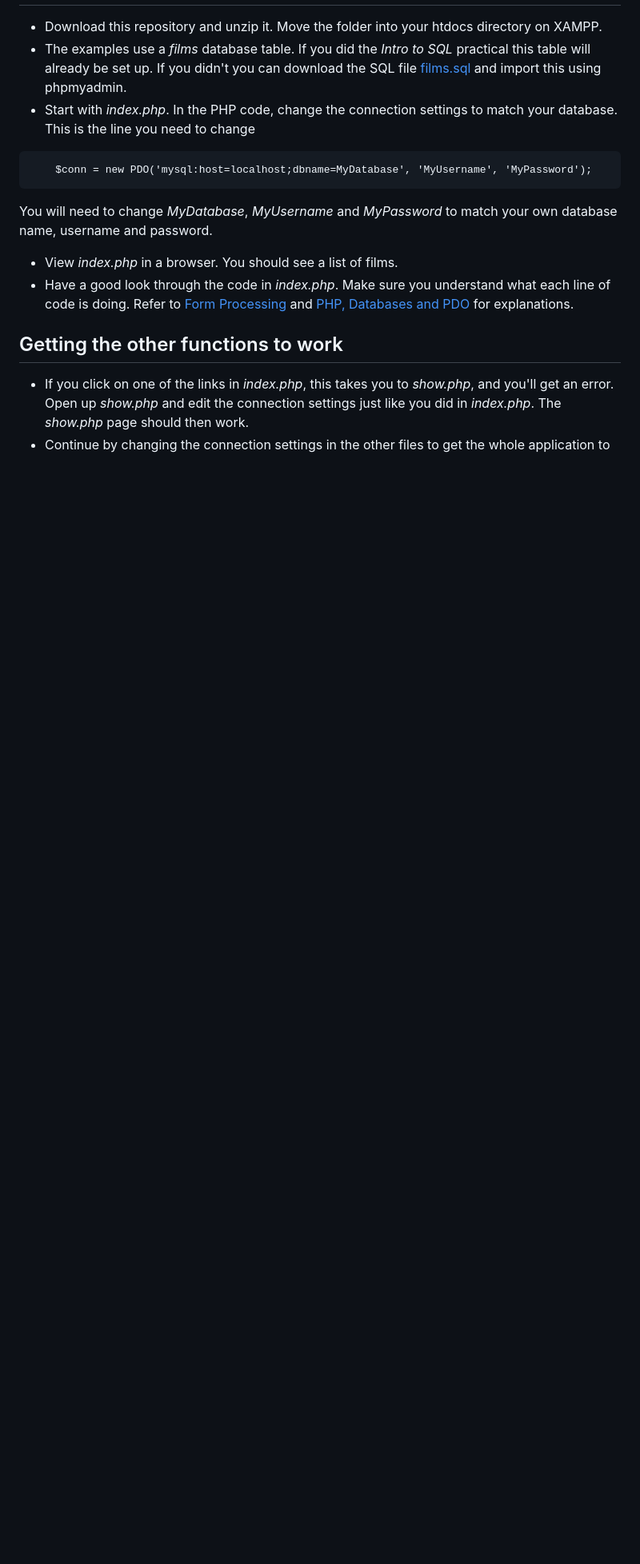
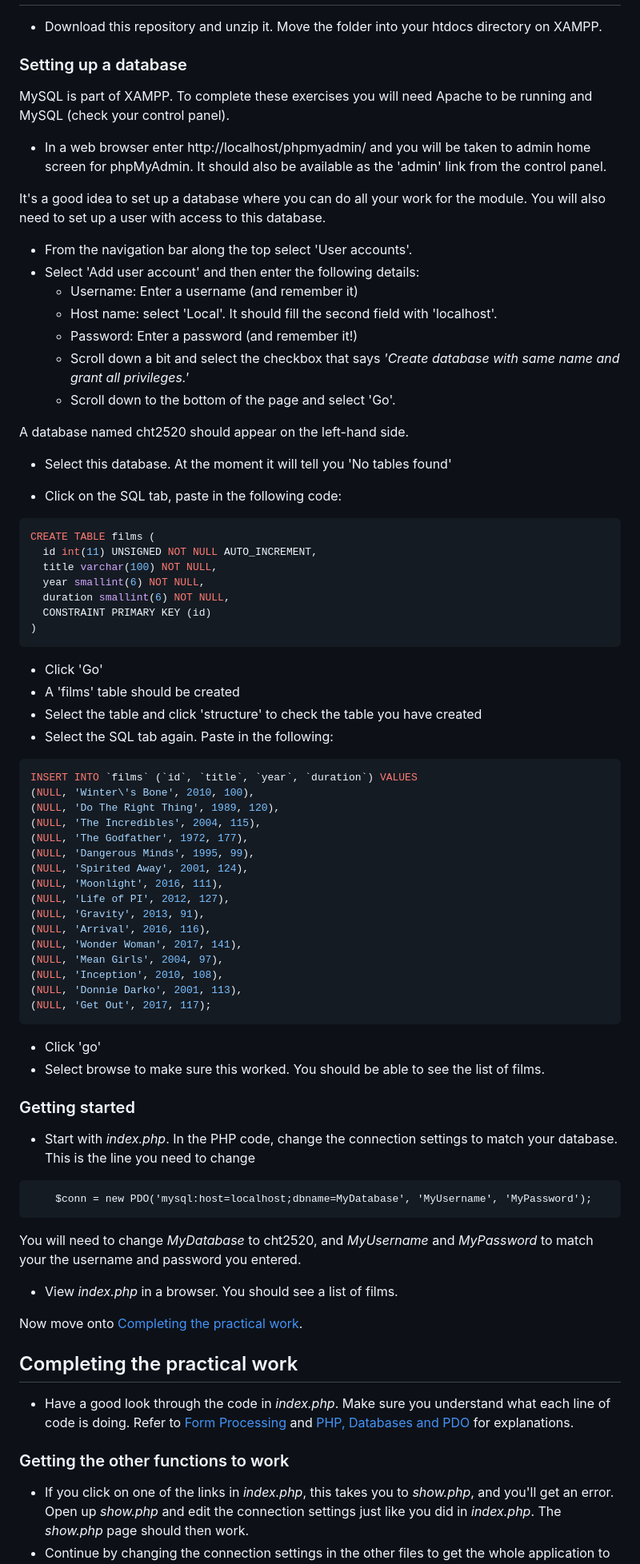
Before and after one commit to CHT2520-web-prog/basic-CRUD-in-PHP, a Markdown page: README.md, the part around the change printed below. Shown: that part at 80% size. Drawn GitHub-style; blank space fills up the shorter version.

````diff
--- a/README.md
+++ b/README.md
@@ -23,18 +93,84 @@ Select the 'ports' tab (next to terminal). Next to the
 
 - Download this repository and unzip it. Move the folder into your htdocs directory on XAMPP.
-- The examples use a _films_ database table. If you did the _Intro to SQL_ practical this table will already be set up. If you didn't you can download the SQL file [films.sql](films.sql) and import this using phpmyadmin.
+
+### Setting up a database
+
+MySQL is part of XAMPP. To complete these exercises you will need Apache to be running and MySQL (check your control panel).
+
+- In a web browser enter http://localhost/phpmyadmin/ and you will be taken to admin home screen for phpMyAdmin. It should also be available as the 'admin' link from the control panel.
+
+It's a good idea to set up a database where you can do all your work for the module. You will also need to set up a user with access to this database.
+
+- From the navigation bar along the top select 'User accounts'.
+- Select 'Add user account' and then enter the following details:
+  - Username: Enter a username (and remember it)
+  - Host name: select 'Local'. It should fill the second field with 'localhost'.
+  - Password: Enter a password (and remember it!)
+  - Scroll down a bit and select the checkbox that says _'Create database with same name and grant all privileges.'_
+  - Scroll down to the bottom of the page and select 'Go'.
+
+A database named cht2520 should appear on the left-hand side.
+
+- Select this database. At the moment it will tell you 'No tables found'
+
+- Click on the SQL tab, paste in the following code:
+
+```SQL
+CREATE TABLE films (
+  id int(11) UNSIGNED NOT NULL AUTO_INCREMENT,
+  title varchar(100) NOT NULL,
+  year smallint(6) NOT NULL,
+  duration smallint(6) NOT NULL,
+  CONSTRAINT PRIMARY KEY (id)
+)
+```
+
+- Click 'Go'
+- A 'films' table should be created
+- Select the table and click 'structure' to check the table you have created
+- Select the SQL tab again. Paste in the following:
+
+```SQL
+INSERT INTO `films` (`id`, `title`, `year`, `duration`) VALUES
+(NULL, 'Winter\'s Bone', 2010, 100),
+(NULL, 'Do The Right Thing', 1989, 120),
+(NULL, 'The Incredibles', 2004, 115),
+(NULL, 'The Godfather', 1972, 177),
+(NULL, 'Dangerous Minds', 1995, 99),
+(NULL, 'Spirited Away', 2001, 124),
+(NULL, 'Moonlight', 2016, 111),
+(NULL, 'Life of PI', 2012, 127),
+(NULL, 'Gravity', 2013, 91),
+(NULL, 'Arrival', 2016, 116),
+(NULL, 'Wonder Woman', 2017, 141),
+(NULL, 'Mean Girls', 2004, 97),
+(NULL, 'Inception', 2010, 108),
+(NULL, 'Donnie Darko', 2001, 113),
+(NULL, 'Get Out', 2017, 117);
+```
+
+- Click 'go'
+- Select browse to make sure this worked. You should be able to see the list of films.
+
+### Getting started
+
 - Start with _index.php_. In the PHP code, change the connection settings to match your database. This is the line you need to change
 
 ```
     $conn = new PDO('mysql:host=localhost;dbname=MyDatabase', 'MyUsername', 'MyPassword');
 ```
 
-You will need to change _MyDatabase_, _MyUsername_ and _MyPassword_ to match your own database name, username and password.
+You will need to change _MyDatabase_ to cht2520, and _MyUsername_ and _MyPassword_ to match your the username and password you entered.
 
 - View _index.php_ in a browser. You should see a list of films.
+
+Now move onto [Completing the practical work](#practical).
+
+## Completing the practical work <a name="practical"></a>
+
 - Have a good look through the code in _index.php_. Make sure you understand what each line of code is doing. Refer to [Form Processing](form-processing.md) and [PHP, Databases and PDO](pdo.md) for explanations.
 
-## Getting the other functions to work
+### Getting the other functions to work
 
 - If you click on one of the links in _index.php_, this takes you to _show.php_, and you'll get an error. Open up _show.php_ and edit the connection settings just like you did in _index.php_. The _show.php_ page should then work.
 - Continue by changing the connection settings in the other files to get the whole application to work. Make sure you look carefully through the code so you understand how the application has been built.
````
Also changed, not shown: other parts of README.md (+78 -4 lines).
